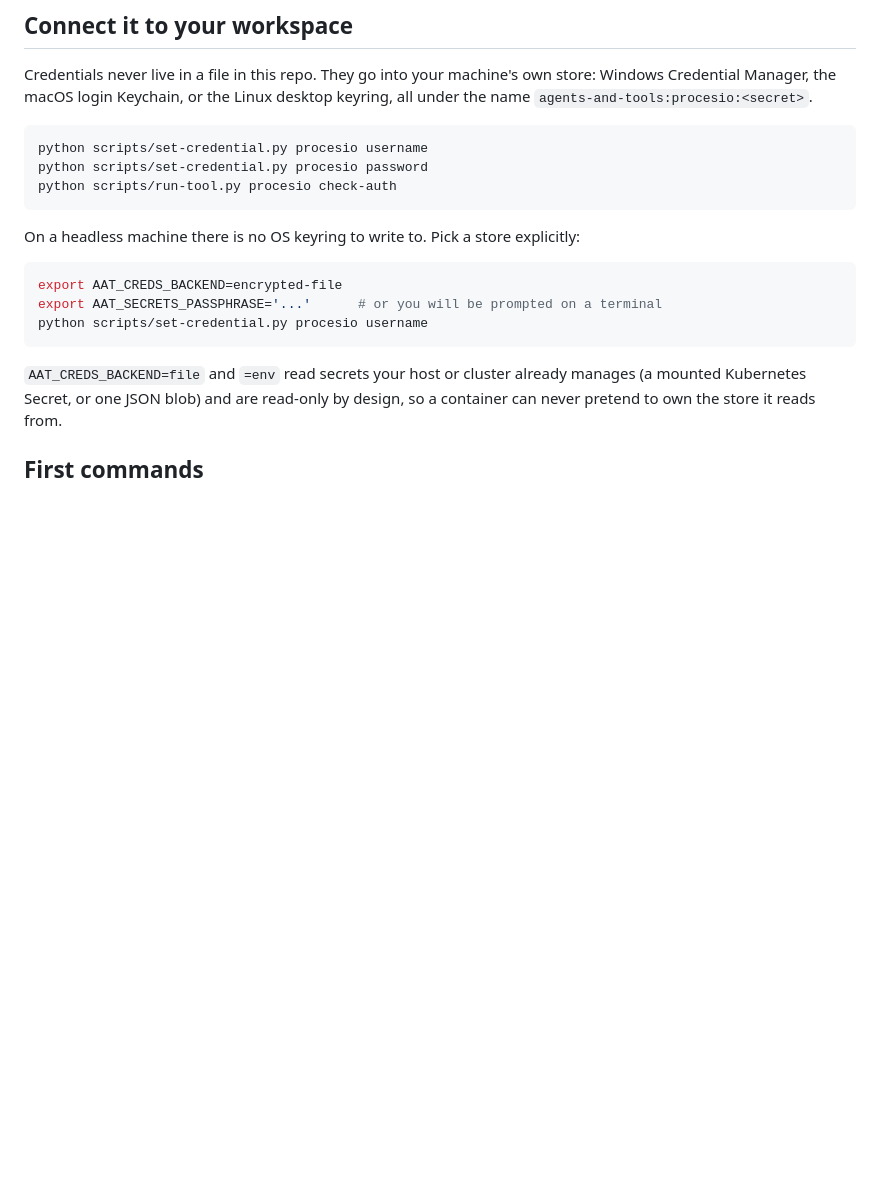
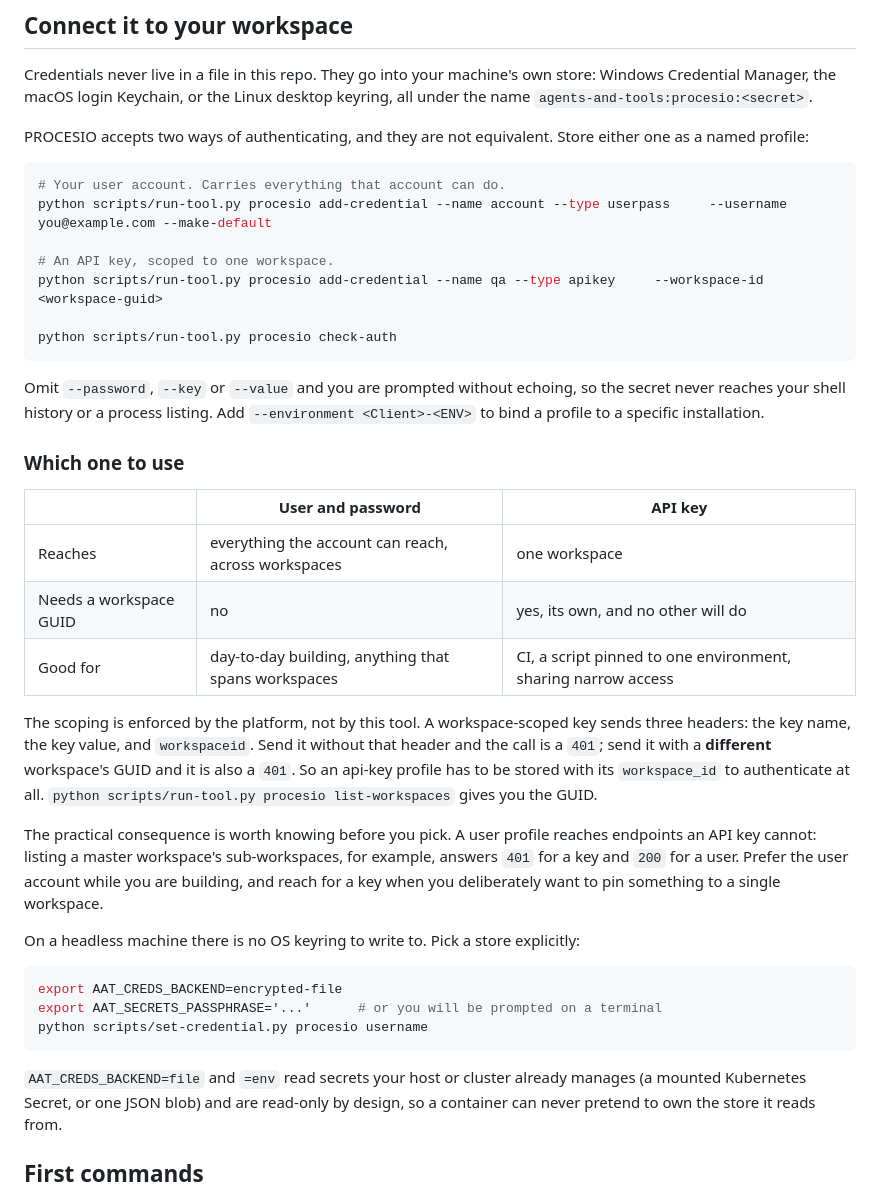
Before and after one commit to Procesio-Externals/procesio-cli, a Markdown page: README.md, the part around one of its changes. GitHub-like rendering; blank space fills up the shorter version.

````diff
--- a/README.md
+++ b/README.md
@@ -37,11 +37,43 @@ Credentials never live in a file in this repo. They go into your machine's own s
 Windows Credential Manager, the macOS login Keychain, or the Linux desktop keyring,
 all under the name `agents-and-tools:procesio:<secret>`.
 
+PROCESIO accepts two ways of authenticating, and they are not equivalent. Store either
+one as a named profile:
+
 ```bash
-python scripts/set-credential.py procesio username
-python scripts/set-credential.py procesio password
+# Your user account. Carries everything that account can do.
+python scripts/run-tool.py procesio add-credential --name account --type userpass     --username you@example.com --make-default
+
+# An API key, scoped to one workspace.
+python scripts/run-tool.py procesio add-credential --name qa --type apikey     --workspace-id <workspace-guid>
+
 python scripts/run-tool.py procesio check-auth
 ```
+
+Omit `--password`, `--key` or `--value` and you are prompted without echoing, so the
+secret never reaches your shell history or a process listing. Add
+`--environment <Client>-<ENV>` to bind a profile to a specific installation.
+
+### Which one to use
+
+| | User and password | API key |
+|---|---|---|
+| Reaches | everything the account can reach, across workspaces | one workspace |
+| Needs a workspace GUID | no | yes, its own, and no other will do |
+| Good for | day-to-day building, anything that spans workspaces | CI, a script pinned to one environment, sharing narrow access |
+
+The scoping is enforced by the platform, not by this tool. A workspace-scoped key sends
+three headers: the key name, the key value, and `workspaceid`. Send it without that
+header and the call is a `401`; send it with a **different** workspace's GUID and it is
+also a `401`. So an api-key profile has to be stored with its `workspace_id` to
+authenticate at all. `python scripts/run-tool.py procesio list-workspaces` gives you the
+GUID.
+
+The practical consequence is worth knowing before you pick. A user profile reaches
+endpoints an API key cannot: listing a master workspace's sub-workspaces, for example,
+answers `401` for a key and `200` for a user. Prefer the user account while you are
+building, and reach for a key when you deliberately want to pin something to a single
+workspace.
 
 On a headless machine there is no OS keyring to write to. Pick a store explicitly:
 
````
Also changed, not shown: other parts of README.md (+34 -0 lines).
